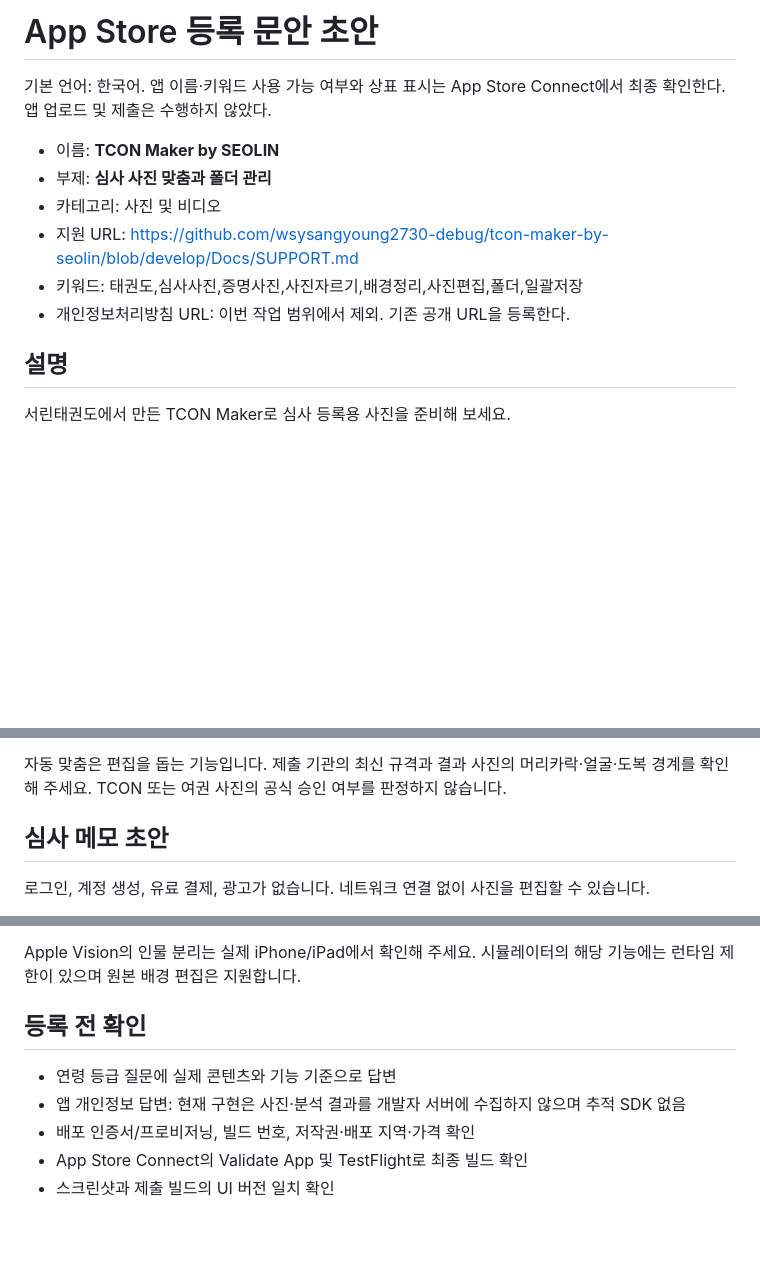
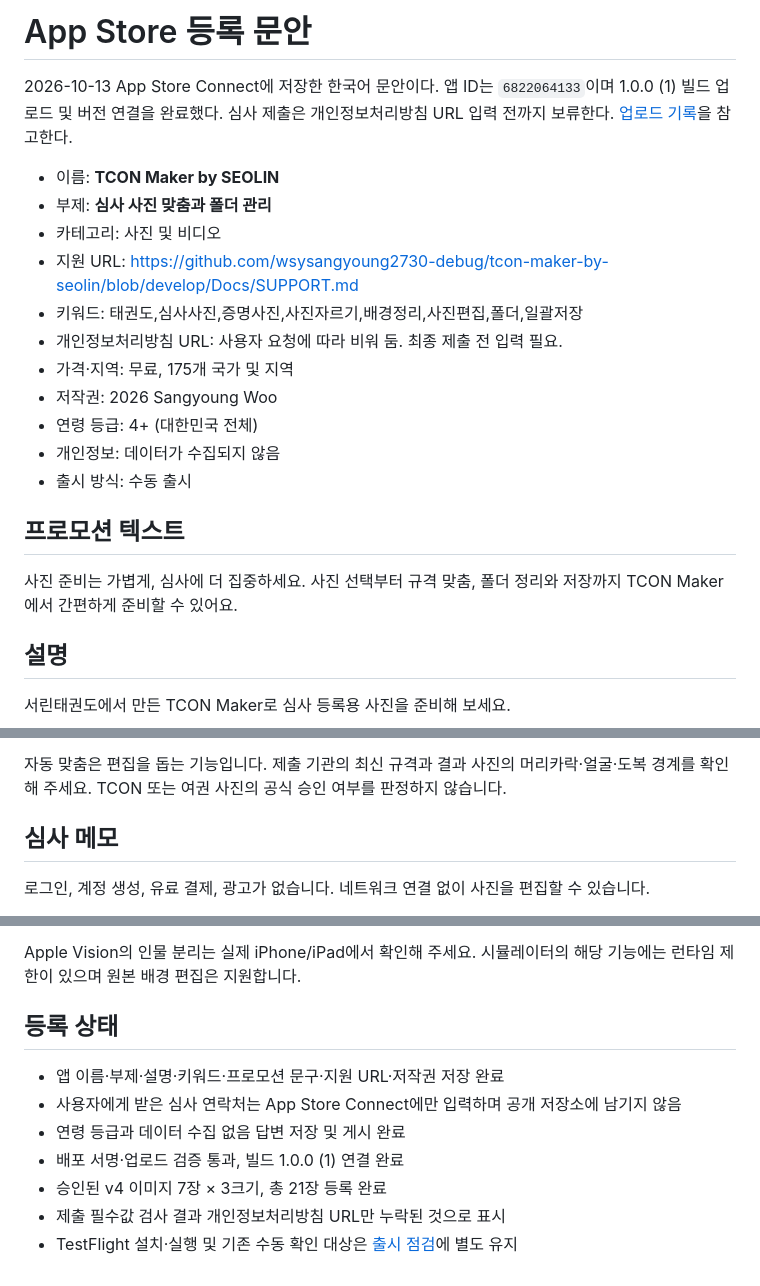
Before and after one commit to wsysangyoung2730-debug/tcon-maker-by-seolin, a Markdown page: Docs/APP_STORE_METADATA.md, 3 parts joined by grey strips. GitHub-like rendering; blank space fills up the shorter version.

```diff
--- a/Docs/APP_STORE_METADATA.md
+++ b/Docs/APP_STORE_METADATA.md
@@ -1,13 +1,22 @@
-# App Store 등록 문안 초안
+# App Store 등록 문안
 
-기본 언어: 한국어. 앱 이름·키워드 사용 가능 여부와 상표 표시는 App Store Connect에서 최종 확인한다. 앱 업로드 및 제출은 수행하지 않았다.
+2026-10-13 App Store Connect에 저장한 한국어 문안이다. 앱 ID는 `6822064133`이며 1.0.0 (1) 빌드 업로드 및 버전 연결을 완료했다. 심사 제출은 개인정보처리방침 URL 입력 전까지 보류한다. [업로드 기록](APP_STORE_UPLOAD.md)을 참고한다.
 
 - 이름: **TCON Maker by SEOLIN**
 - 부제: **심사 사진 맞춤과 폴더 관리**
 - 카테고리: 사진 및 비디오
 - 지원 URL: https://github.com/wsysangyoung2730-debug/tcon-maker-by-seolin/blob/develop/Docs/SUPPORT.md
 - 키워드: 태권도,심사사진,증명사진,사진자르기,배경정리,사진편집,폴더,일괄저장
-- 개인정보처리방침 URL: 이번 작업 범위에서 제외. 기존 공개 URL을 등록한다.
+- 개인정보처리방침 URL: 사용자 요청에 따라 비워 둠. 최종 제출 전 입력 필요.
+- 가격·지역: 무료, 175개 국가 및 지역
+- 저작권: 2026 Sangyoung Woo
+- 연령 등급: 4+ (대한민국 전체)
+- 개인정보: 데이터가 수집되지 않음
+- 출시 방식: 수동 출시
+
+## 프로모션 텍스트
+
+사진 준비는 가볍게, 심사에 더 집중하세요. 사진 선택부터 규격 맞춤, 폴더 정리와 저장까지 TCON Maker에서 간편하게 준비할 수 있어요.
 
 ## 설명
 
@@ -26,7 +35,7 @@
 
 자동 맞춤은 편집을 돕는 기능입니다. 제출 기관의 최신 규격과 결과 사진의 머리카락·얼굴·도복 경계를 확인해 주세요. TCON 또는 여권 사진의 공식 승인 여부를 판정하지 않습니다.
 
-## 심사 메모 초안
+## 심사 메모
 
 로그인, 계정 생성, 유료 결제, 광고가 없습니다. 네트워크 연결 없이 사진을 편집할 수 있습니다.
 
@@ -40,10 +49,12 @@
 
 Apple Vision의 인물 분리는 실제 iPhone/iPad에서 확인해 주세요. 시뮬레이터의 해당 기능에는 런타임 제한이 있으며 원본 배경 편집은 지원합니다.
 
-## 등록 전 확인
+## 등록 상태
 
-- 연령 등급 질문에 실제 콘텐츠와 기능 기준으로 답변
-- 앱 개인정보 답변: 현재 구현은 사진·분석 결과를 개발자 서버에 수집하지 않으며 추적 SDK 없음
-- 배포 인증서/프로비저닝, 빌드 번호, 저작권·배포 지역·가격 확인
-- App Store Connect의 Validate App 및 TestFlight로 최종 빌드 확인
-- 스크린샷과 제출 빌드의 UI 버전 일치 확인
+- 앱 이름·부제·설명·키워드·프로모션 문구·지원 URL·저작권 저장 완료
+- 사용자에게 받은 심사 연락처는 App Store Connect에만 입력하며 공개 저장소에 남기지 않음
+- 연령 등급과 데이터 수집 없음 답변 저장 및 게시 완료
+- 배포 서명·업로드 검증 통과, 빌드 1.0.0 (1) 연결 완료
+- 승인된 v4 이미지 7장 × 3크기, 총 21장 등록 완료
+- 제출 필수값 검사 결과 개인정보처리방침 URL만 누락된 것으로 표시
+- TestFlight 설치·실행 및 기존 수동 확인 대상은 [출시 점검](RELEASE.md)에 별도 유지
```
Also changed, not shown: Docs/APP_STORE_UPLOAD.md (added, +71 -0 lines), Docs/RELEASE.md (+4 -4 lines).
